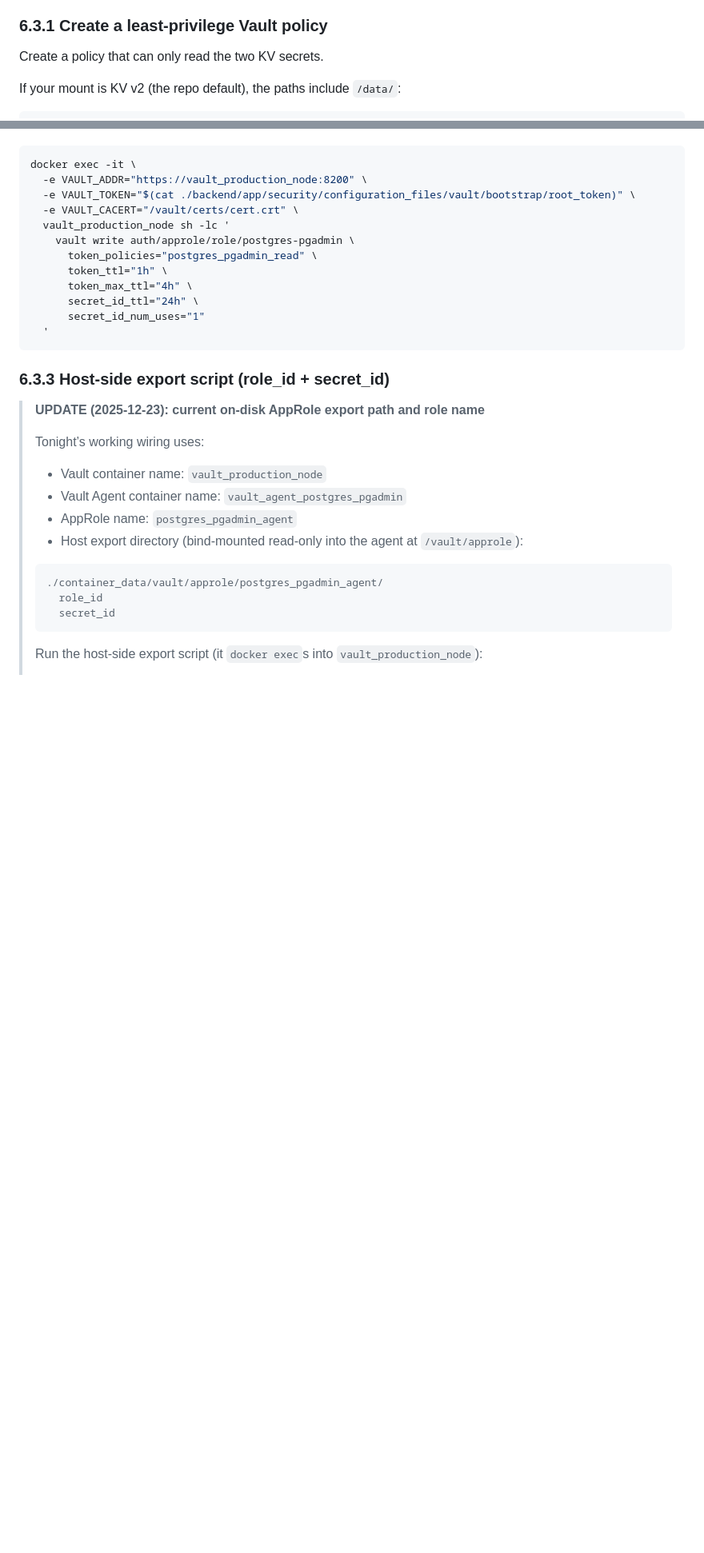
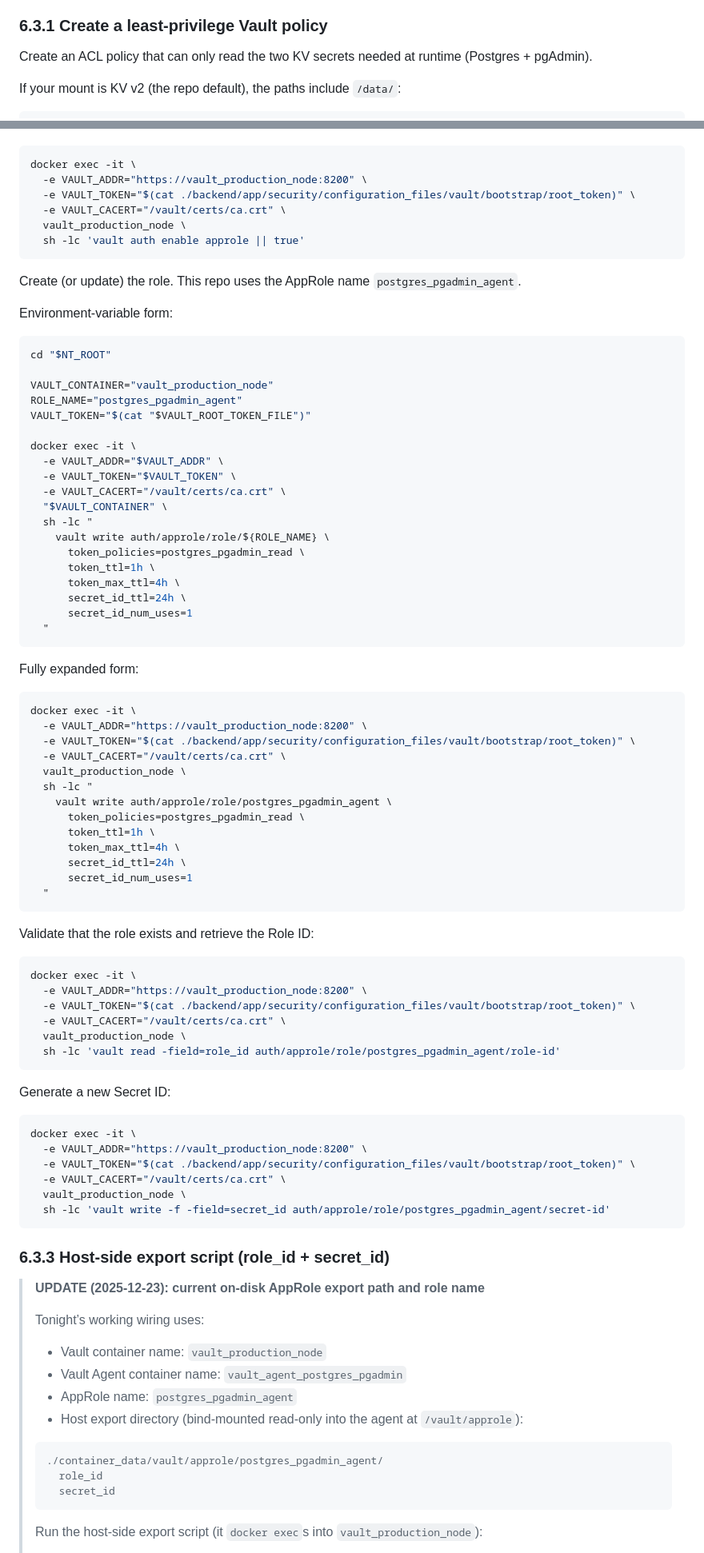
Before and after one commit to robertkuhn4512/NETWORK_TOOLS, a Markdown page: readme.md, 2 parts joined by grey strips. Shown at 80% size. GitHub-like rendering; blank space fills up the shorter version.

Commit message:
updated readme - updated vault bootstrapping etc

````diff
--- a/readme.md
+++ b/readme.md
@@ -2343,7 +2244,7 @@ This pattern is the closest to “Postgres boots and obtains credentials from Va
 
 ### 6.3.1 Create a least-privilege Vault policy
 
-Create a policy that can only read the two KV secrets.
+Create an ACL policy that can only read the two KV secrets needed at runtime (Postgres + pgAdmin).
 
 If your mount is KV v2 (the repo default), the paths include `/data/`:
 
@@ -2409,15 +2341,75 @@ Create the role (tune TTLs and constraints as you prefer):
 docker exec -it \
   -e VAULT_ADDR="https://vault_production_node:8200" \
   -e VAULT_TOKEN="$(cat ./backend/app/security/configuration_files/vault/bootstrap/root_token)" \
-  -e VAULT_CACERT="/vault/certs/cert.crt" \
-  vault_production_node sh -lc '
-    vault write auth/approle/role/postgres-pgadmin \
-      token_policies="postgres_pgadmin_read" \
-      token_ttl="1h" \
-      token_max_ttl="4h" \
-      secret_id_ttl="24h" \
-      secret_id_num_uses="1"
-  '
+  -e VAULT_CACERT="/vault/certs/ca.crt" \
+  vault_production_node \
+  sh -lc 'vault auth enable approle || true'
+```
+
+Create (or update) the role. This repo uses the AppRole name `postgres_pgadmin_agent`.
+
+Environment-variable form:
+
+```bash
+cd "$NT_ROOT"
+
+VAULT_CONTAINER="vault_production_node"
+ROLE_NAME="postgres_pgadmin_agent"
+VAULT_TOKEN="$(cat "$VAULT_ROOT_TOKEN_FILE")"
+
+docker exec -it \
+  -e VAULT_ADDR="$VAULT_ADDR" \
+  -e VAULT_TOKEN="$VAULT_TOKEN" \
+  -e VAULT_CACERT="/vault/certs/ca.crt" \
+  "$VAULT_CONTAINER" \
+  sh -lc "
+    vault write auth/approle/role/${ROLE_NAME} \
+      token_policies=postgres_pgadmin_read \
+      token_ttl=1h \
+      token_max_ttl=4h \
+      secret_id_ttl=24h \
+      secret_id_num_uses=1
+  "
+```
+
+Fully expanded form:
+
+```bash
+docker exec -it \
+  -e VAULT_ADDR="https://vault_production_node:8200" \
+  -e VAULT_TOKEN="$(cat ./backend/app/security/configuration_files/vault/bootstrap/root_token)" \
+  -e VAULT_CACERT="/vault/certs/ca.crt" \
+  vault_production_node \
+  sh -lc "
+    vault write auth/approle/role/postgres_pgadmin_agent \
+      token_policies=postgres_pgadmin_read \
+      token_ttl=1h \
+      token_max_ttl=4h \
+      secret_id_ttl=24h \
+      secret_id_num_uses=1
+  "
+```
+
+Validate that the role exists and retrieve the Role ID:
+
+```bash
+docker exec -it \
+  -e VAULT_ADDR="https://vault_production_node:8200" \
+  -e VAULT_TOKEN="$(cat ./backend/app/security/configuration_files/vault/bootstrap/root_token)" \
+  -e VAULT_CACERT="/vault/certs/ca.crt" \
+  vault_production_node \
+  sh -lc 'vault read -field=role_id auth/approle/role/postgres_pgadmin_agent/role-id'
+```
+
+Generate a new Secret ID:
+
+```bash
+docker exec -it \
+  -e VAULT_ADDR="https://vault_production_node:8200" \
+  -e VAULT_TOKEN="$(cat ./backend/app/security/configuration_files/vault/bootstrap/root_token)" \
+  -e VAULT_CACERT="/vault/certs/ca.crt" \
+  vault_production_node \
+  sh -lc 'vault write -f -field=secret_id auth/approle/role/postgres_pgadmin_agent/secret-id'
 ```
 
 ### 6.3.3 Host-side export script (role_id + secret_id)
````
Also changed, not shown: other parts of readme.md (+198 -303 lines).
